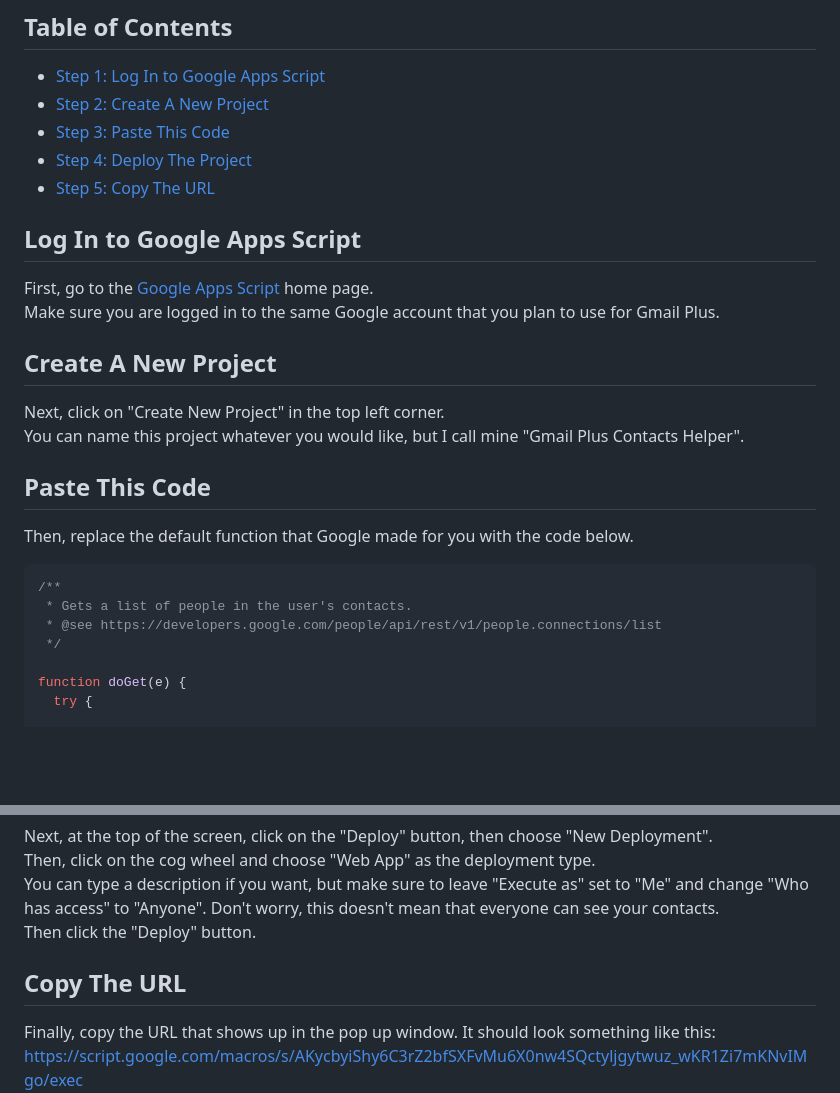
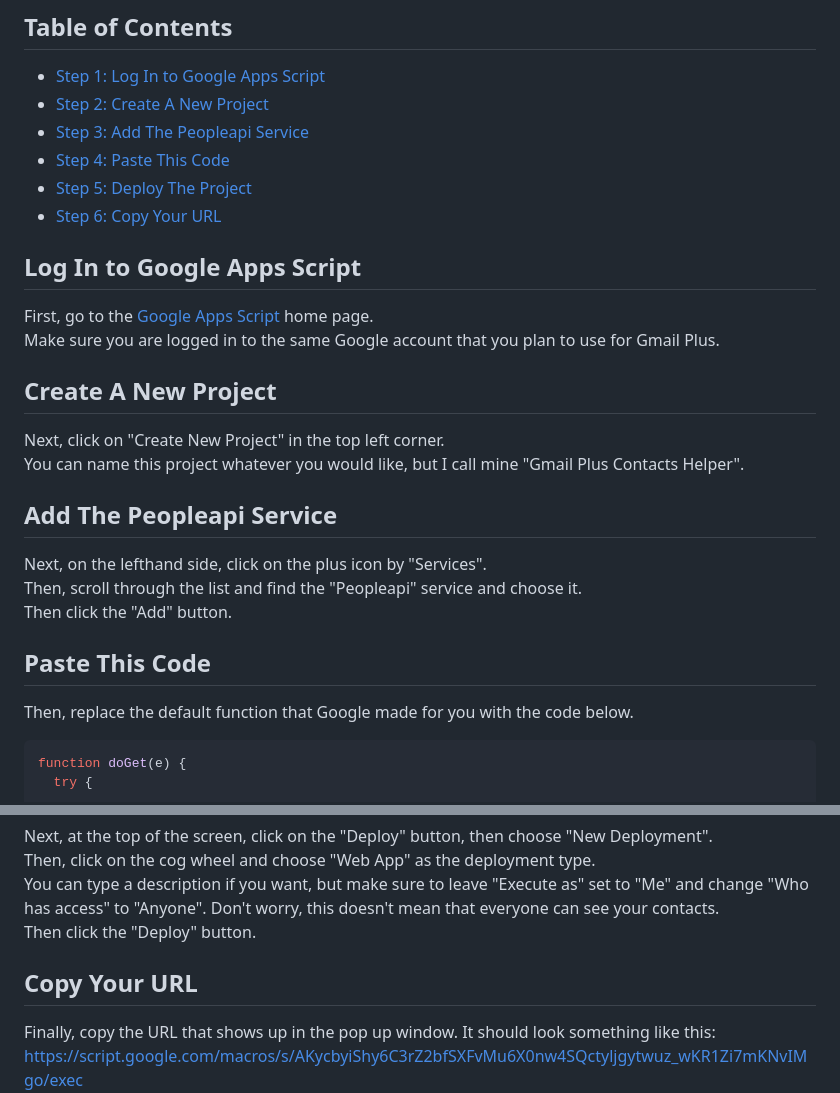
Before and after one commit to Oshanotter/test, a Markdown page: folder with spaces/markdwn.md, 2 parts joined by grey strips. Rendered like a GitHub page; blank space fills up the shorter version.

````diff
--- a/folder with spaces/markdwn.md
+++ b/folder with spaces/markdwn.md
@@ -5,9 +5,10 @@ Using your own Google Apps Script is important so that you only retrieve your co
 ## Table of Contents
 - [Step 1: Log In to Google Apps Script](#Log-In-to-Google-Apps-Script)
 - [Step 2: Create A New Project](#Create-A-New-Project)
-- [Step 3: Paste This Code](#Paste-This-Code)
-- [Step 4: Deploy The Project](#Deploy-The-Project)
-- [Step 5: Copy The URL](#Copy-The-URL)
+- [Step 3: Add The Peopleapi Service](#Add-The-Peopleapi-Service)
+- [Step 4: Paste This Code](#Paste-This-Code)
+- [Step 5: Deploy The Project](#Deploy-The-Project)
+- [Step 6: Copy Your URL](#Copy-Your-URL)
 
 ## Log In to Google Apps Script
 First, go to the [Google Apps Script](https://script.google.com/home/my) home page.
@@ -17,14 +18,14 @@ Make sure you are logged in to the same Google account that you plan to use for
 Next, click on "Create New Project" in the top left corner.
 You can name this project whatever you would like, but I call mine "Gmail Plus Contacts Helper".
 
+## Add The Peopleapi Service
+Next, on the lefthand side, click on the plus icon by "Services".
+Then, scroll through the list and find the "Peopleapi" service and choose it.
+Then click the "Add" button.
+
 ## Paste This Code
 Then, replace the default function that Google made for you with the code below.
 ```javascript js
-/**
- * Gets a list of people in the user's contacts.
- * @see https://developers.google.com/people/api/rest/v1/people.connections/list
- */
-
 function doGet(e) {
   try {
 
@@ -76,7 +77,7 @@ Then, click on the cog wheel and choose "Web App" as the deployment type.
 You can type a description if you want, but make sure to leave "Execute as" set to "Me" and change "Who has access" to "Anyone". Don't worry, this doesn't mean that everyone can see your contacts.
 Then click the "Deploy" button.
 
-## Copy The URL
+## Copy Your URL
 Finally, copy the URL that shows up in the pop up window. It should look something like this: https://script.google.com/macros/s/AKycbyiShy6C3rZ2bfSXFvMu6X0nw4SQctyljgytwuz_wKR1Zi7mKNvIMgo/exec
 Then just paste it into the box on the Gmail page and you're done!
 Enjoy Gmail Plus!
````
